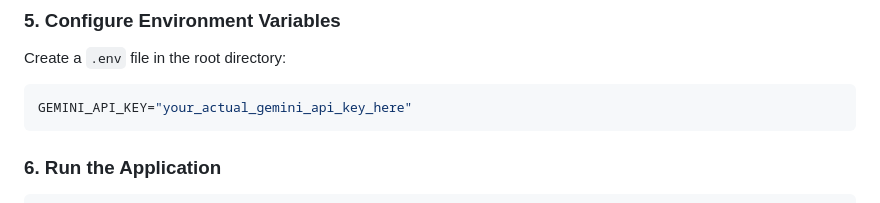
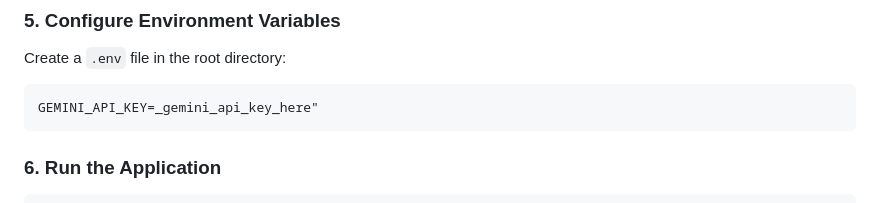
Before and after one commit to rohankadam2007/CleanTrack_AI, a Markdown page: README.md, the part around one of its changes. Rendered like a GitHub page.

````diff
--- a/README.md
+++ b/README.md
@@ -80,7 +82,7 @@ pip install -r requirements.txt
 ### 5. Configure Environment Variables
 Create a `.env` file in the root directory:
 ```env
-GEMINI_API_KEY="your_actual_gemini_api_key_here"
+GEMINI_API_KEY=_gemini_api_key_here"
 ```
 
 ### 6. Run the Application
````
Also changed, not shown: other parts of README.md (+2 -0 lines).
